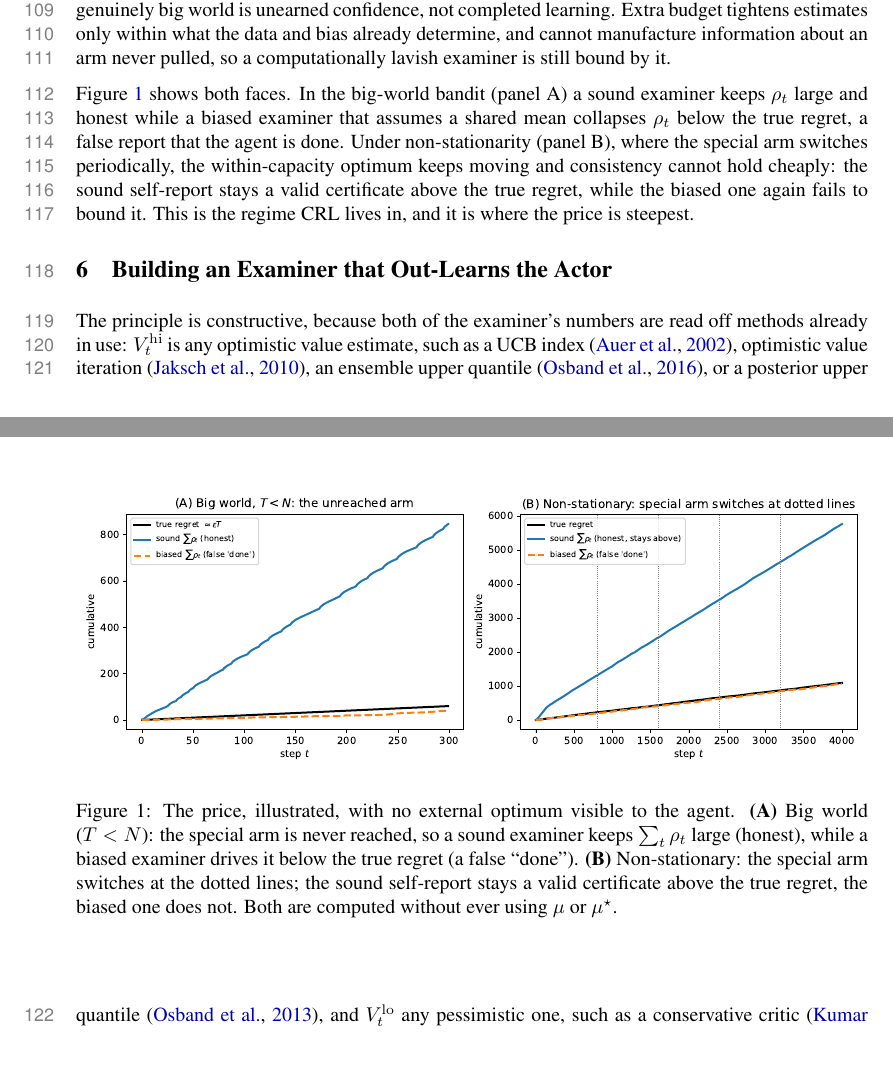
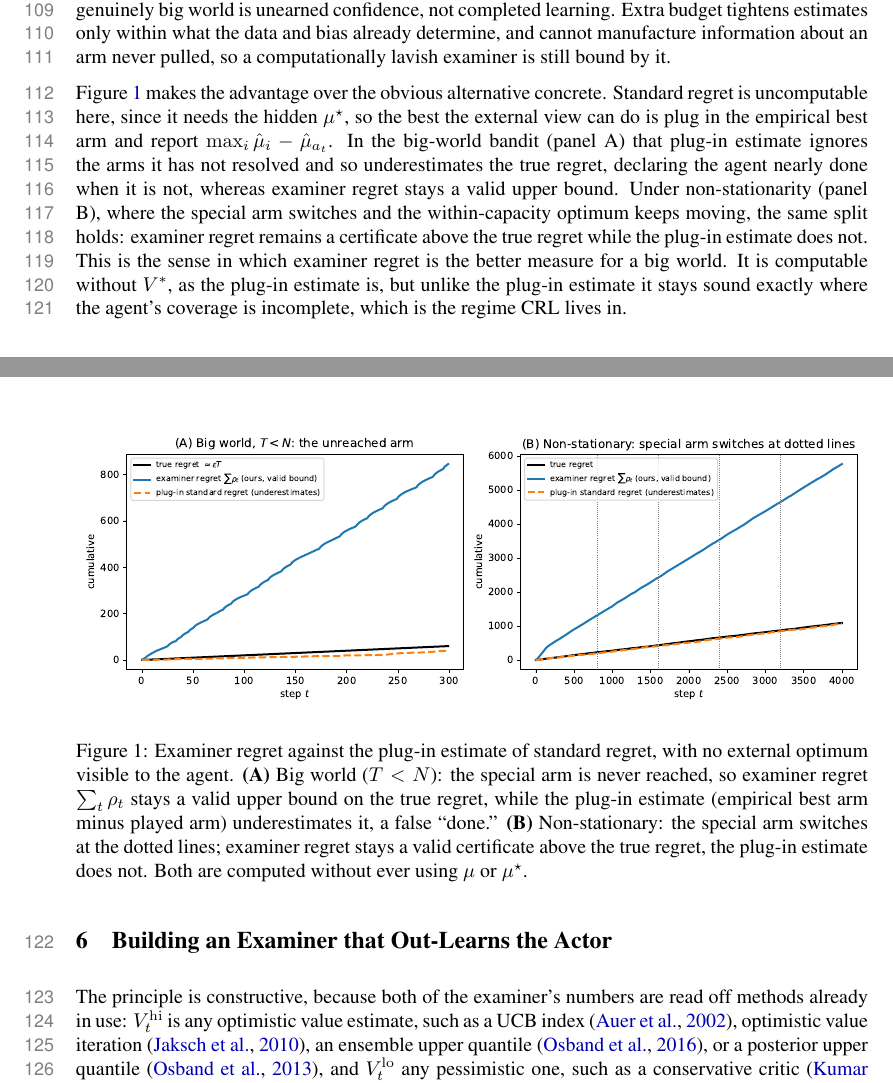
Before and after one commit to Beikewzh/Regret-Def, a LaTeX paper (main.tex): two parts of pages 4 and 5 of 8, joined at a grey line, cut so that both start at the same text, the shorter picture padded with empty space. Compiled offline with pdfLaTeX.

Commit message:
Draft examiner-regret CRL workshop paper

```diff
--- a/main.tex
+++ b/main.tex
@@ -122,12 +122,12 @@ Coverage is exactly what a big world denies, and the reason is informational, no
 \]
 unless the agent closes one of two gaps: a coverage gap (try every arm, $T \ge N$) or a bias gap ($\ModE$ already contains the distinction, which it cannot check against arms it has not resolved). The same impossibility is the explore-or-assume dichotomy and the realizability requirement priced for decades \citep{kearns2002e3,brafman2002rmax,azar2017minimax,lai1985asymptotically}. We invoke it not as a new hardness result but to price the position: a near-zero $\rho_t$ in a genuinely big world is unearned confidence, not completed learning. Extra budget tightens estimates only within what the data and bias already determine, and cannot manufacture information about an arm never pulled, so a computationally lavish examiner is still bound by it.
 
-Figure~\ref{fig:bandit} shows both faces. In the big-world bandit (panel A) a sound examiner keeps $\rho_t$ large and honest while a biased examiner that assumes a shared mean collapses $\rho_t$ below the true regret, a false report that the agent is done. Under non-stationarity (panel B), where the special arm switches periodically, the within-capacity optimum keeps moving and consistency cannot hold cheaply: the sound self-report stays a valid certificate above the true regret, while the biased one again fails to bound it. This is the regime CRL lives in, and it is where the price is steepest.
+Figure~\ref{fig:bandit} makes the advantage over the obvious alternative concrete. Standard regret is uncomputable here, since it needs the hidden $\mu^{\star}$, so the best the external view can do is plug in the empirical best arm and report $\max_i \hat\mu_i - \hat\mu_{a_t}$. In the big-world bandit (panel A) that plug-in estimate ignores the arms it has not resolved and so underestimates the true regret, declaring the agent nearly done when it is not, whereas examiner regret stays a valid upper bound. Under non-stationarity (panel B), where the special arm switches and the within-capacity optimum keeps moving, the same split holds: examiner regret remains a certificate above the true regret while the plug-in estimate does not. This is the sense in which examiner regret is the better measure for a big world. It is computable without $V^{*}$, as the plug-in estimate is, but unlike the plug-in estimate it stays sound exactly where the agent's coverage is incomplete, which is the regime CRL lives in.
 
 \begin{figure}[t]
 \centering
 \includegraphics[width=\textwidth]{examiner_bandit_fig.pdf}
-\caption{The price, illustrated, with no external optimum visible to the agent. \textbf{(A)} Big world ($T<N$): the special arm is never reached, so a sound examiner keeps $\sum_t\rho_t$ large (honest), while a biased examiner drives it below the true regret (a false ``done''). \textbf{(B)} Non-stationary: the special arm switches at the dotted lines; the sound self-report stays a valid certificate above the true regret, the biased one does not. Both are computed without ever using $\mu$ or $\mu^{\star}$.}
+\caption{Examiner regret against the plug-in estimate of standard regret, with no external optimum visible to the agent. \textbf{(A)} Big world ($T<N$): the special arm is never reached, so examiner regret $\sum_t\rho_t$ stays a valid upper bound on the true regret, while the plug-in estimate (empirical best arm minus played arm) underestimates it, a false ``done.'' \textbf{(B)} Non-stationary: the special arm switches at the dotted lines; examiner regret stays a valid certificate above the true regret, the plug-in estimate does not. Both are computed without ever using $\mu$ or $\mu^{\star}$.}
 \label{fig:bandit}
 \end{figure}
 
```
Also changed, not shown: examiner_bandit_fig.pdf, examiner_bandit_fig.png, 1 other file.
